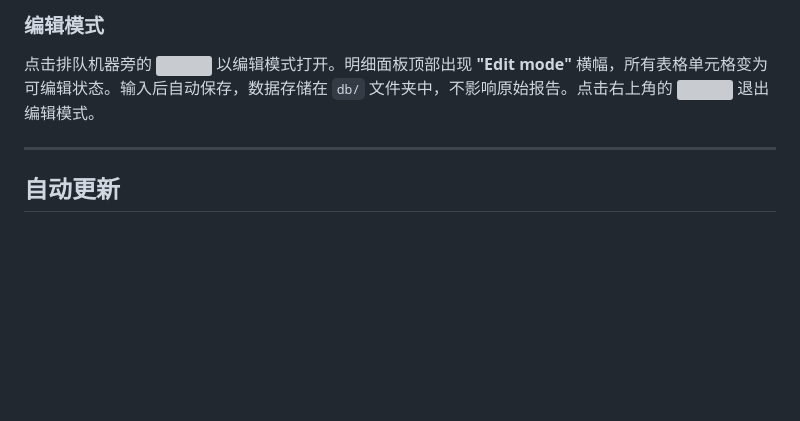
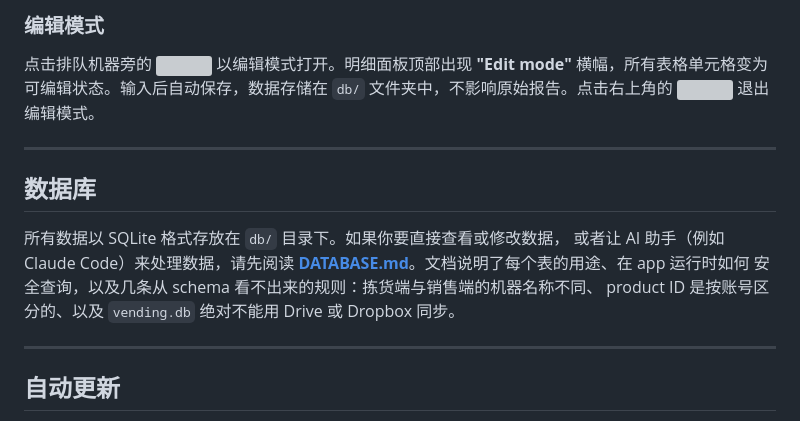
Before and after one commit to liewcc/Open_Vending, a Markdown page: README.zh-CN.md, the part around the change. GitHub-like rendering; blank space fills up the shorter version; grey boxes are pictures that could not be loaded.

```diff
--- a/README.zh-CN.md
+++ b/README.zh-CN.md
@@ -95,6 +95,16 @@
 
 ---
 
+## 数据库
+
+所有数据以 SQLite 格式存放在 `db/` 目录下。如果你要直接查看或修改数据，
+或者让 AI 助手（例如 Claude Code）来处理数据，请先阅读
+**[DATABASE.md](DATABASE.md)**。文档说明了每个表的用途、在 app 运行时如何
+安全查询，以及几条从 schema 看不出来的规则：拣货端与销售端的机器名称不同、
+product ID 是按账号区分的、以及 `vending.db` 绝对不能用 Drive 或 Dropbox 同步。
+
+---
+
 ## 自动更新
 
 每次启动时，程序会自动检查远端 `package.json` 是否有新版本。侧边栏的 <img src="asset/button img/update.png" width="16"> 图标在版本最新时为灰色，检测到新版本时会亮起。
```
Also changed, not shown: README.md (+12 -0 lines).
